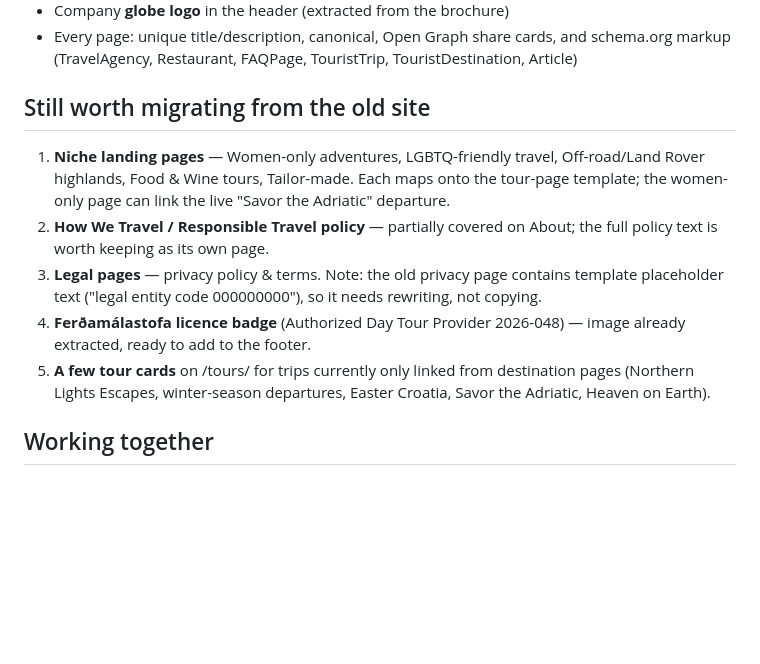
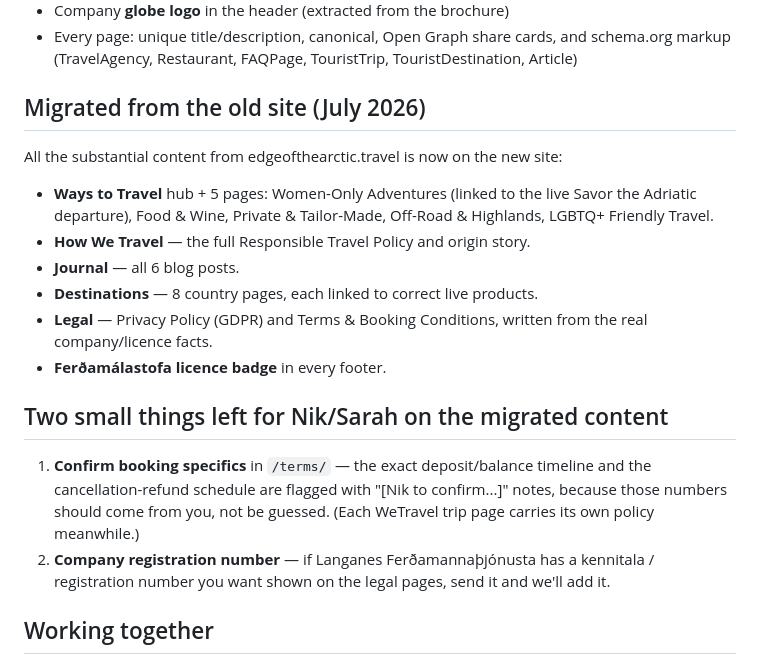
Before and after one commit to edgeoftheartic/edge-of-the-arctic-website, a Markdown page: PHILIP-HANDOVER.md, the part around the change. Drawn GitHub-style; blank space fills up the shorter version.

```diff
--- a/PHILIP-HANDOVER.md
+++ b/PHILIP-HANDOVER.md
@@ -105,22 +105,29 @@ on the preview URL. Remaining before launch:
   and schema.org markup (TravelAgency, Restaurant, FAQPage, TouristTrip,
   TouristDestination, Article)
 
-## Still worth migrating from the old site
+## Migrated from the old site (July 2026)
 
-1. **Niche landing pages** — Women-only adventures, LGBTQ-friendly travel,
-   Off-road/Land Rover highlands, Food & Wine tours, Tailor-made. Each maps
-   onto the tour-page template; the women-only page can link the live
-   "Savor the Adriatic" departure.
-2. **How We Travel / Responsible Travel policy** — partially covered on
-   About; the full policy text is worth keeping as its own page.
-3. **Legal pages** — privacy policy & terms. Note: the old privacy page
-   contains template placeholder text ("legal entity code 000000000"), so it
-   needs rewriting, not copying.
-4. **Ferðamálastofa licence badge** (Authorized Day Tour Provider 2026-048)
-   — image already extracted, ready to add to the footer.
-5. **A few tour cards** on /tours/ for trips currently only linked from
-   destination pages (Northern Lights Escapes, winter-season departures,
-   Easter Croatia, Savor the Adriatic, Heaven on Earth).
+All the substantial content from edgeofthearctic.travel is now on the new site:
+
+- **Ways to Travel** hub + 5 pages: Women-Only Adventures (linked to the live
+  Savor the Adriatic departure), Food & Wine, Private & Tailor-Made,
+  Off-Road & Highlands, LGBTQ+ Friendly Travel.
+- **How We Travel** — the full Responsible Travel Policy and origin story.
+- **Journal** — all 6 blog posts.
+- **Destinations** — 8 country pages, each linked to correct live products.
+- **Legal** — Privacy Policy (GDPR) and Terms & Booking Conditions, written
+  from the real company/licence facts.
+- **Ferðamálastofa licence badge** in every footer.
+
+## Two small things left for Nik/Sarah on the migrated content
+
+1. **Confirm booking specifics** in `/terms/` — the exact deposit/balance
+   timeline and the cancellation-refund schedule are flagged with
+   "[Nik to confirm...]" notes, because those numbers should come from you,
+   not be guessed. (Each WeTravel trip page carries its own policy meanwhile.)
+2. **Company registration number** — if Langanes Ferðamannaþjónusta has a
+   kennitala / registration number you want shown on the legal pages, send it
+   and we'll add it.
 
 ## Working together
 
```
Also changed, not shown: SITE-PLAN.md (+6 -0 lines).
